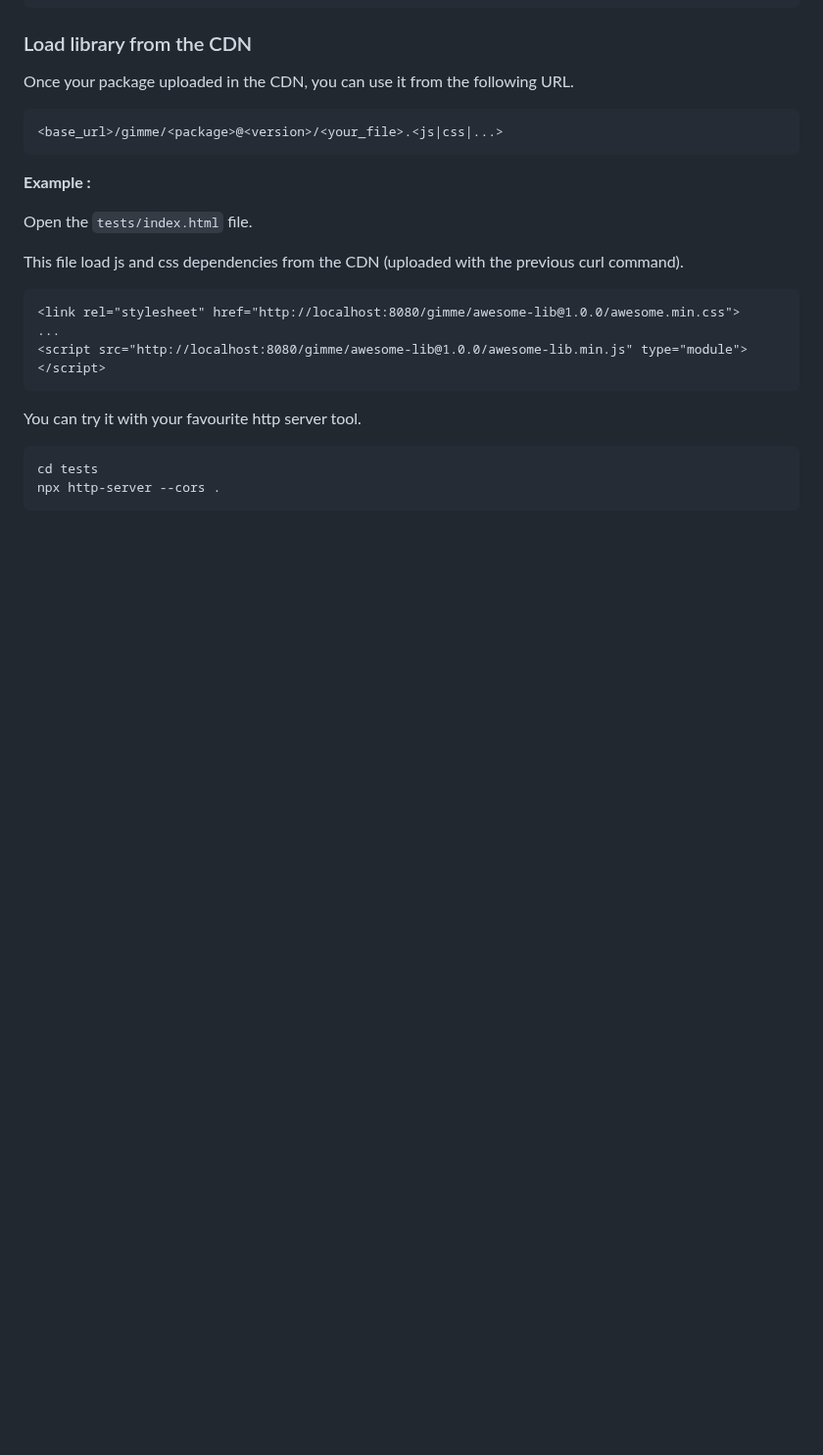
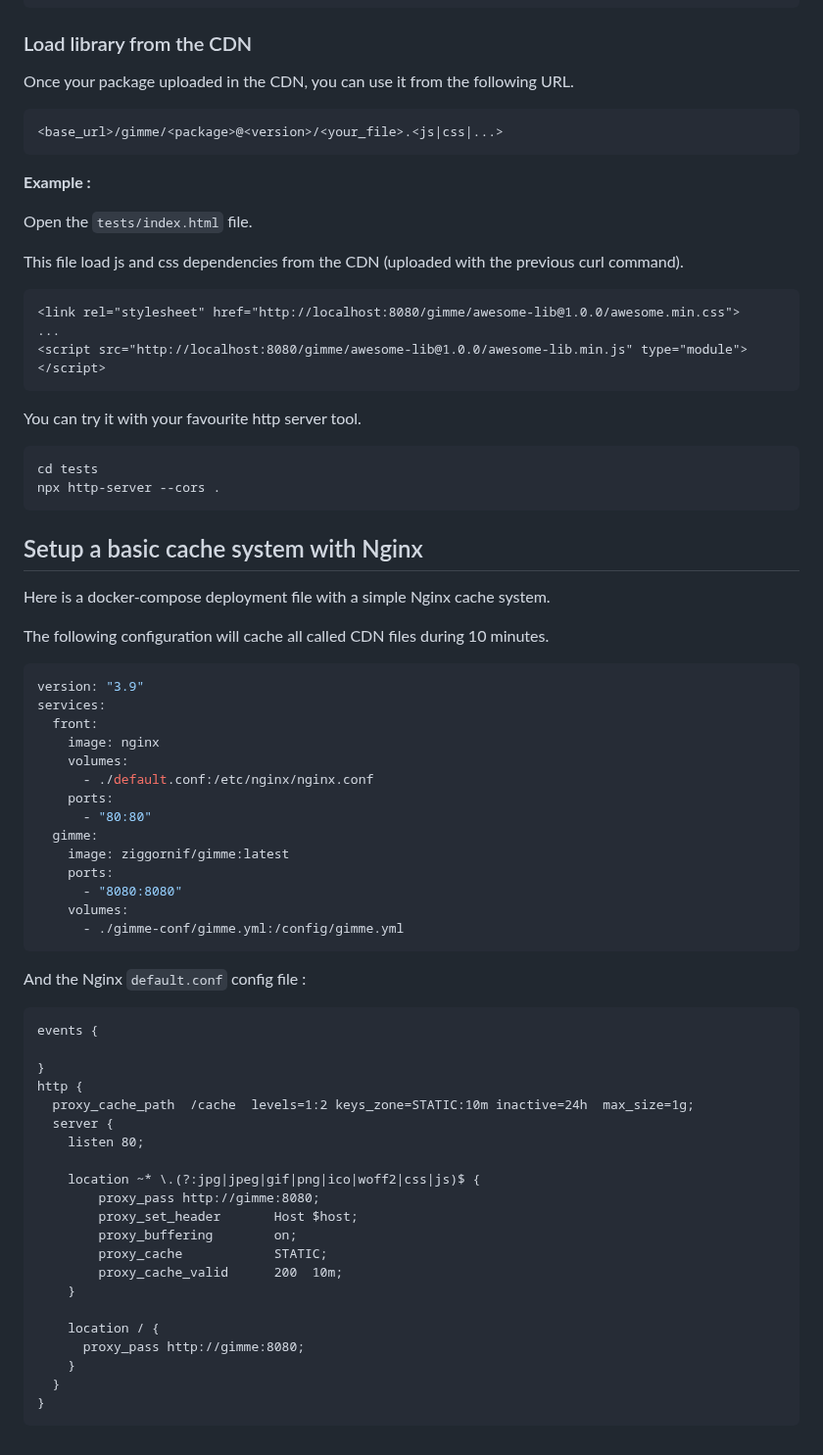
Before and after one commit to ziggornif/gimme, a Markdown page: README.md, the part around one of its changes. Shown at 98% size. GitHub-like rendering; blank space fills up the shorter version.

Commit message:
docs: add cache infos

````diff
--- a/README.md
+++ b/README.md
@@ -159,3 +161,51 @@ You can try it with your favourite http server tool.
 cd tests
 npx http-server --cors .
 ```
+
+## Setup a basic cache system with Nginx
+
+Here is a docker-compose deployment file with a simple Nginx cache system.
+
+The following configuration will cache all called CDN files during 10 minutes.
+
+```yaml
+version: "3.9"
+services:
+  front:
+    image: nginx
+    volumes:
+      - ./default.conf:/etc/nginx/nginx.conf
+    ports:
+      - "80:80"
+  gimme:
+    image: ziggornif/gimme:latest
+    ports:
+      - "8080:8080"
+    volumes:
+      - ./gimme-conf/gimme.yml:/config/gimme.yml
+```
+
+And the Nginx `default.conf` config file :
+```text
+events {
+
+}
+http {
+  proxy_cache_path  /cache  levels=1:2 keys_zone=STATIC:10m inactive=24h  max_size=1g;
+  server {
+    listen 80;
+
+    location ~* \.(?:jpg|jpeg|gif|png|ico|woff2|css|js)$ {
+		proxy_pass http://gimme:8080;
+		proxy_set_header       Host $host;
+        proxy_buffering        on;
+        proxy_cache            STATIC;
+        proxy_cache_valid      200  10m;
+	}
+
+    location / {
+      proxy_pass http://gimme:8080;
+    }
+  }
+}
+```
````
Also changed, not shown: other parts of README.md (+3 -1 lines), schema.png.
